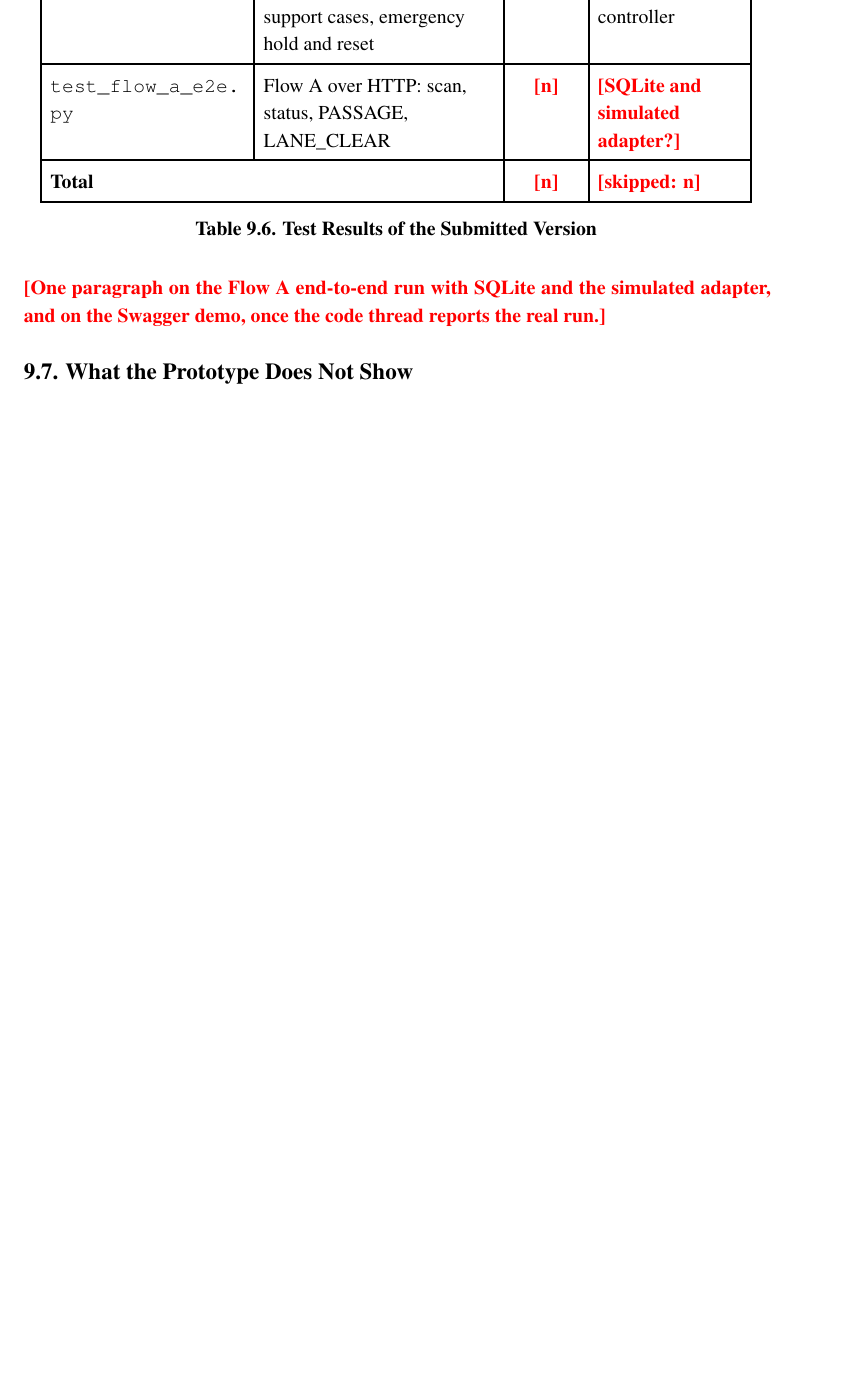
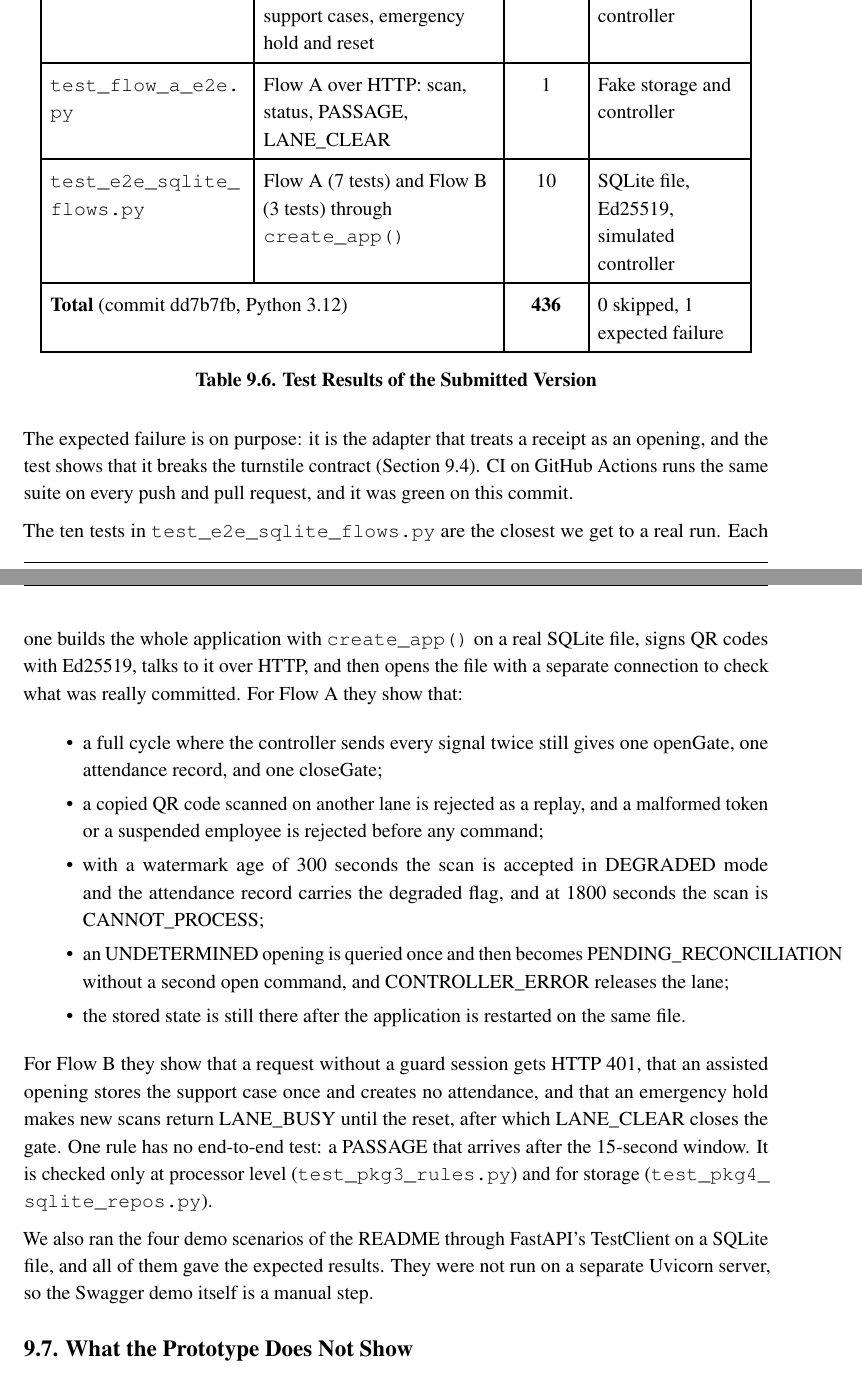
Before and after one commit to Khoavan1406-hub/tmc-qr-attendance-cc01-group1, a LaTeX document (report/main.tex, which reads report/chapters/task2.tex): part of page 130 of 132 before the commit and two parts of pages 130 and 131 of 134 after it, the two joined at a grey line, cut so that both start at the same text, the shorter picture padded with empty space. Compiled offline with pdfLaTeX.

Commit message:
docs(report): fill Ch.9 with final Task 2 results (dev dd7b7fb)
Packages 2 and 4 and the SQLite end-to-end tests are merged (dev dd7b7fb,
436 passed, 0 skipped, 1 expected failure). Ch.9 tables 9.1, 9.4, 9.5, 9.6
and the E2E paragraph now cite the real files; LATE_PASSAGE is stated as
not covered end to end, and the Swagger scenarios as TestClient runs only.
Reflection and Division of Work updated. Fig 4.18: TokenReservation key is
(factoryId, tokenId), matching the Package 4 schema. Only the release tag
placeholder remains.

Co-Authored-By: Claude Opus 5.5 <noreply@anthropic.com>
Claude-Session: https://claude.ai/code/session_011HNWi8QrvfFXi6hm6ri1X7

```diff
--- a/report/chapters/task2.tex
+++ b/report/chapters/task2.tex
@@ -213,14 +213,30 @@ Table 9.6 shows the result of \texttt{PYTHONPATH=src pytest} on the submitted ve
 \hline
 \code{test_pkg6_*.py} & Flow B, guard session, support cases, emergency hold and reset & 27 & Fake storage and controller \\*
 \hline\noalign{\nobreak}
-\code{test_flow_a_e2e.py} & Flow A over HTTP: scan, status, PASSAGE, LANE\_CLEAR & \tofill{n} & \tofill{SQLite and simulated adapter?} \\
+\code{test_flow_a_e2e.py} & Flow A over HTTP: scan, status, PASSAGE, LANE\_CLEAR & 1 & Fake storage and controller \\
 \hline
-\multicolumn{2}{|l|}{\textbf{Total}} & \tofill{n} & \tofill{skipped: n} \\
+\code{test_e2e_sqlite_flows.py} & Flow A (7 tests) and Flow B (3 tests) through \code{create_app()} & 10 & SQLite file, Ed25519, simulated controller \\
+\hline
+\multicolumn{2}{|l|}{\textbf{Total} (commit dd7b7fb, Python 3.12)} & \textbf{436} & 0 skipped, 1 expected failure \\
 \hline
 \end{longtable}
 \phantomsection\addcontentsline{lot}{table}{\protect\numberline{9.6}Test Results of the Submitted Version}
 
-\tofill{One paragraph on the Flow A end-to-end run with SQLite and the simulated adapter, and on the Swagger demo, once the code thread reports the real run.}
+The expected failure is on purpose: it is the adapter that treats a receipt as an opening, and the test shows that it breaks the turnstile contract (Section 9.4). CI on GitHub Actions runs the same suite on every push and pull request, and it was green on this commit.
+
+The ten tests in \code{test_e2e_sqlite_flows.py} are the closest we get to a real run. Each one builds the whole application with \code{create_app()} on a real SQLite file, signs QR codes with Ed25519, talks to it over HTTP, and then opens the file with a separate connection to check what was really committed. For Flow A they show that:
+
+\begin{itemize}[leftmargin=36pt, itemsep=2pt, topsep=4pt, parsep=2pt]
+  \item a full cycle where the controller sends every signal twice still gives one openGate, one attendance record, and one closeGate;
+  \item a copied QR code scanned on another lane is rejected as a replay, and a malformed token or a suspended employee is rejected before any command;
+  \item with a watermark age of 300 seconds the scan is accepted in DEGRADED mode and the attendance record carries the degraded flag, and at 1800 seconds the scan is CANNOT\_PROCESS;
+  \item an UNDETERMINED opening is queried once and then becomes PENDING\_RECONCILIATION without a second open command, and CONTROLLER\_ERROR releases the lane;
+  \item the stored state is still there after the application is restarted on the same file.
+\end{itemize}
+
+For Flow B they show that a request without a guard session gets HTTP 401, that an assisted opening stores the support case once and creates no attendance, and that an emergency hold makes new scans return LANE\_BUSY until the reset, after which LANE\_CLEAR closes the gate. One rule has no end-to-end test: a PASSAGE that arrives after the 15-second window. It is checked only at processor level (\code{test_pkg3_rules.py}) and for storage (\code{test_pkg4_sqlite_repos.py}).
+
+We also ran the four demo scenarios of the README through FastAPI's TestClient on a SQLite file, and all of them gave the expected results. They were not run on a separate Uvicorn server, so the Swagger demo itself is a manual step.
 
 \Needspace{9\baselineskip}
 \subsection*{9.7. What the Prototype Does Not Show}
```
Also changed, not shown: report/chapters/reflection.tex (+1 -1 lines), report/main.tex (+2 -2 lines), report/diagram/class/figure-4-18-gate-core-classes.png, report/chapters/task2.tex (12 more changed lines), 2 other files.
